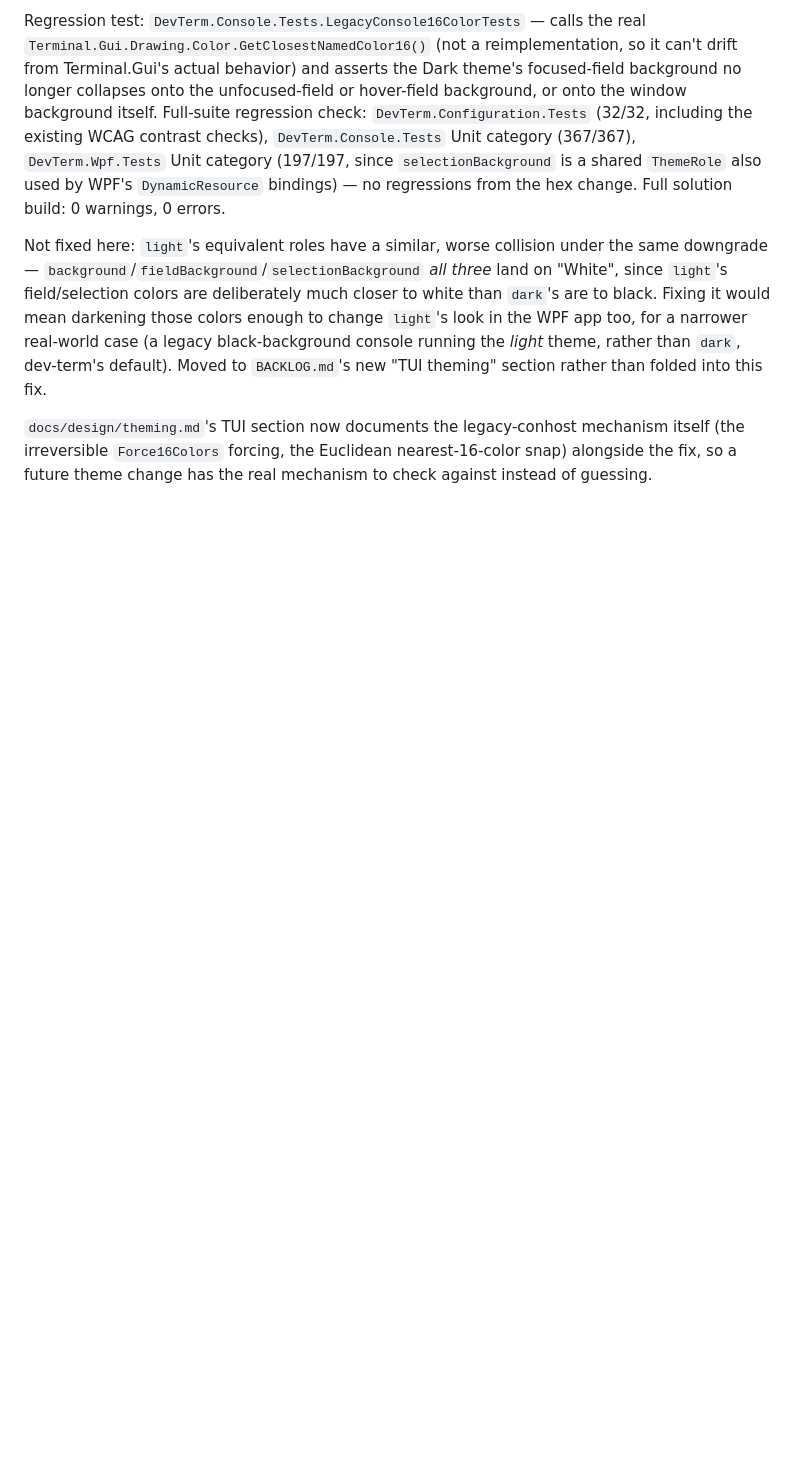
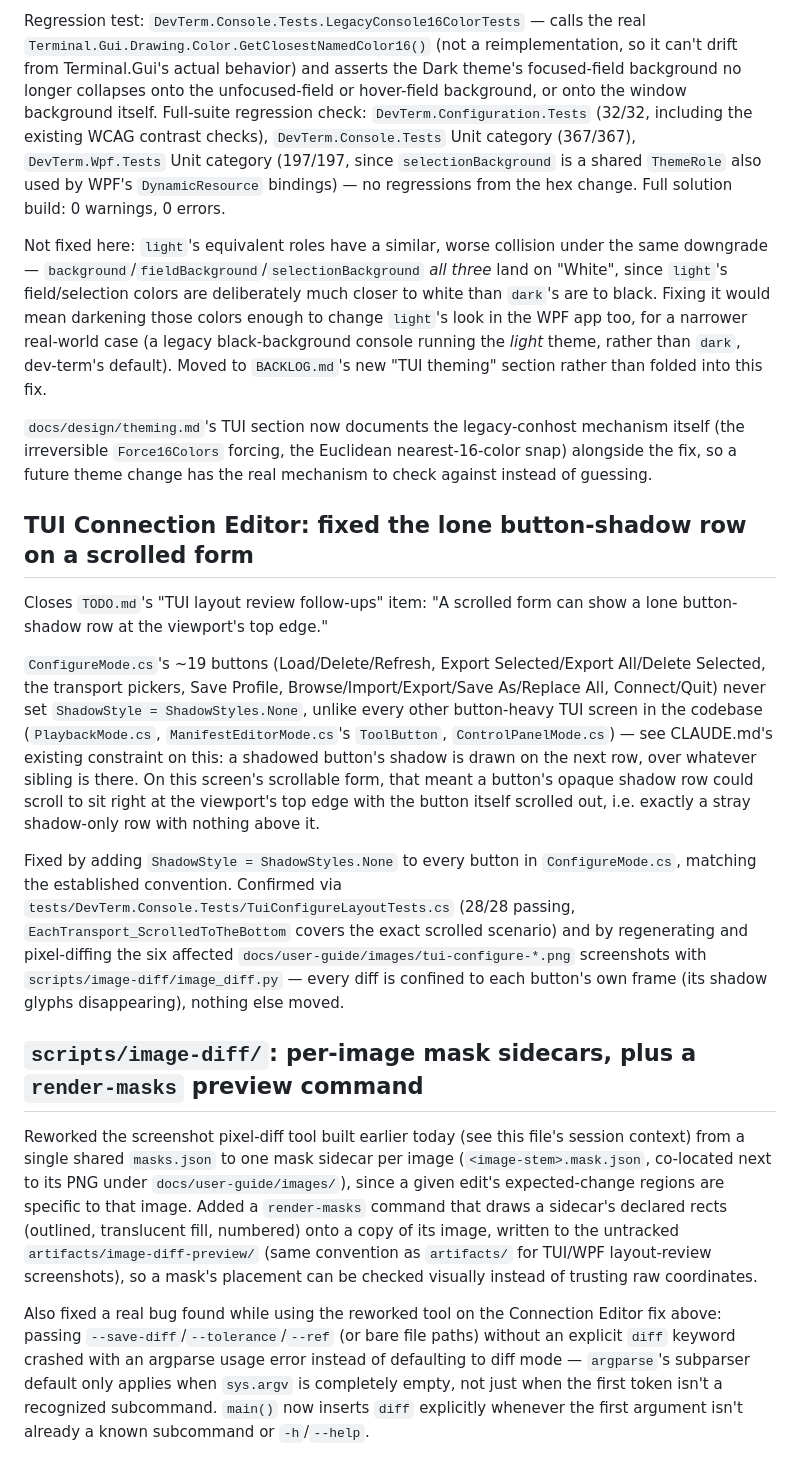
Before and after one commit to OutOfBandDevelopment/dev-term, a Markdown page: docs/changes/2026-09-30.md, the part around the change. Drawn GitHub-style; blank space fills up the shorter version.

Commit message:
Fix TUI Connection Editor's lone button-shadow row on a scrolled form
ConfigureMode.cs's buttons never set ShadowStyle = ShadowStyles.None, unlike
every other button-heavy TUI screen. On the scrollable form, a button's
opaque shadow row could scroll to the viewport's top edge with the button
itself scrolled out of view, leaving a stray shadow-only row. Closes the
last item in TODO.md's "TUI layout review follow-ups" section.

```diff
--- a/docs/changes/2026-09-30.md
+++ b/docs/changes/2026-09-30.md
@@ -54,3 +54,41 @@ this fix.
 `docs/design/theming.md`'s TUI section now documents the legacy-conhost mechanism itself (the
 irreversible `Force16Colors` forcing, the Euclidean nearest-16-color snap) alongside the fix, so a
 future theme change has the real mechanism to check against instead of guessing.
+
+## TUI Connection Editor: fixed the lone button-shadow row on a scrolled form
+
+Closes `TODO.md`'s "TUI layout review follow-ups" item: "A scrolled form can show a lone
+button-shadow row at the viewport's top edge."
+
+`ConfigureMode.cs`'s ~19 buttons (Load/Delete/Refresh, Export Selected/Export All/Delete Selected,
+the transport pickers, Save Profile, Browse/Import/Export/Save As/Replace All, Connect/Quit) never
+set `ShadowStyle = ShadowStyles.None`, unlike every other button-heavy TUI screen in the codebase
+(`PlaybackMode.cs`, `ManifestEditorMode.cs`'s `ToolButton`, `ControlPanelMode.cs`) — see CLAUDE.md's
+existing constraint on this: a shadowed button's shadow is drawn on the next row, over whatever
+sibling is there. On this screen's scrollable form, that meant a button's opaque shadow row could
+scroll to sit right at the viewport's top edge with the button itself scrolled out, i.e. exactly a
+stray shadow-only row with nothing above it.
+
+Fixed by adding `ShadowStyle = ShadowStyles.None` to every button in `ConfigureMode.cs`, matching the
+established convention. Confirmed via `tests/DevTerm.Console.Tests/TuiConfigureLayoutTests.cs`
+(28/28 passing, `EachTransport_ScrolledToTheBottom` covers the exact scrolled scenario) and by
+regenerating and pixel-diffing the six affected `docs/user-guide/images/tui-configure-*.png`
+screenshots with `scripts/image-diff/image_diff.py` — every diff is confined to each button's own
+frame (its shadow glyphs disappearing), nothing else moved.
+
+## `scripts/image-diff/`: per-image mask sidecars, plus a `render-masks` preview command
+
+Reworked the screenshot pixel-diff tool built earlier today (see this file's session context) from a
+single shared `masks.json` to one mask sidecar per image (`<image-stem>.mask.json`, co-located next
+to its PNG under `docs/user-guide/images/`), since a given edit's expected-change regions are
+specific to that image. Added a `render-masks` command that draws a sidecar's declared rects
+(outlined, translucent fill, numbered) onto a copy of its image, written to the untracked
+`artifacts/image-diff-preview/` (same convention as `artifacts/` for TUI/WPF layout-review
+screenshots), so a mask's placement can be checked visually instead of trusting raw coordinates.
+
+Also fixed a real bug found while using the reworked tool on the Connection Editor fix above: passing
+`--save-diff`/`--tolerance`/`--ref` (or bare file paths) without an explicit `diff` keyword crashed
+with an argparse usage error instead of defaulting to diff mode — `argparse`'s subparser default only
+applies when `sys.argv` is completely empty, not just when the first token isn't a recognized
+subcommand. `main()` now inserts `diff` explicitly whenever the first argument isn't already a known
+subcommand or `-h`/`--help`.
```
Also changed, not shown: TODO.md (+0 -4 lines), docs/user-guide/images/tui-configure-ble.png, docs/user-guide/images/tui-configure-hid.png, docs/user-guide/images/tui-configure-loopback.png, docs/user-guide/images/tui-configure-scrolled.png, docs/user-guide/images/tui-configure-serial.png, docs/user-guide/images/tui-configure-tcp.png, 7 other files.
